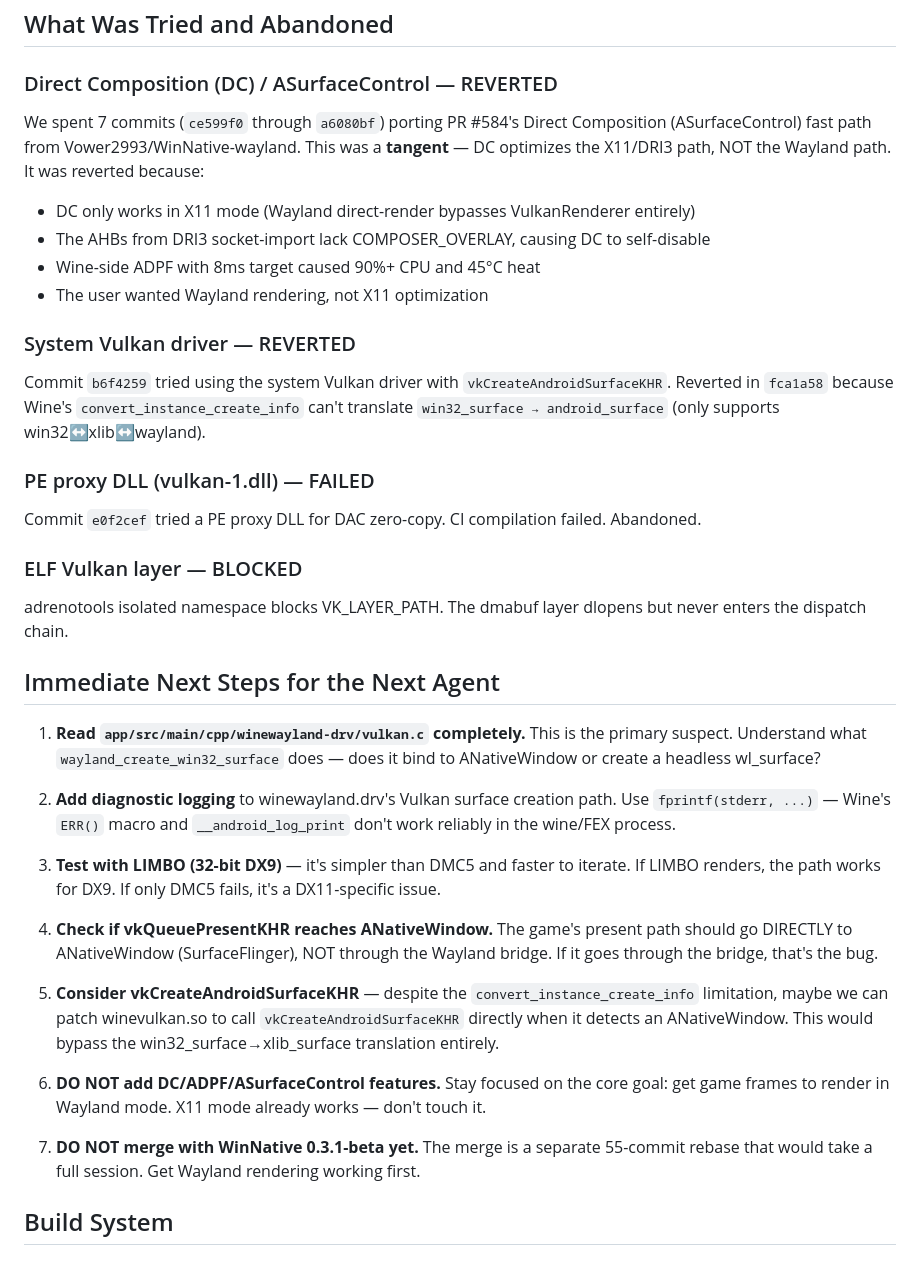
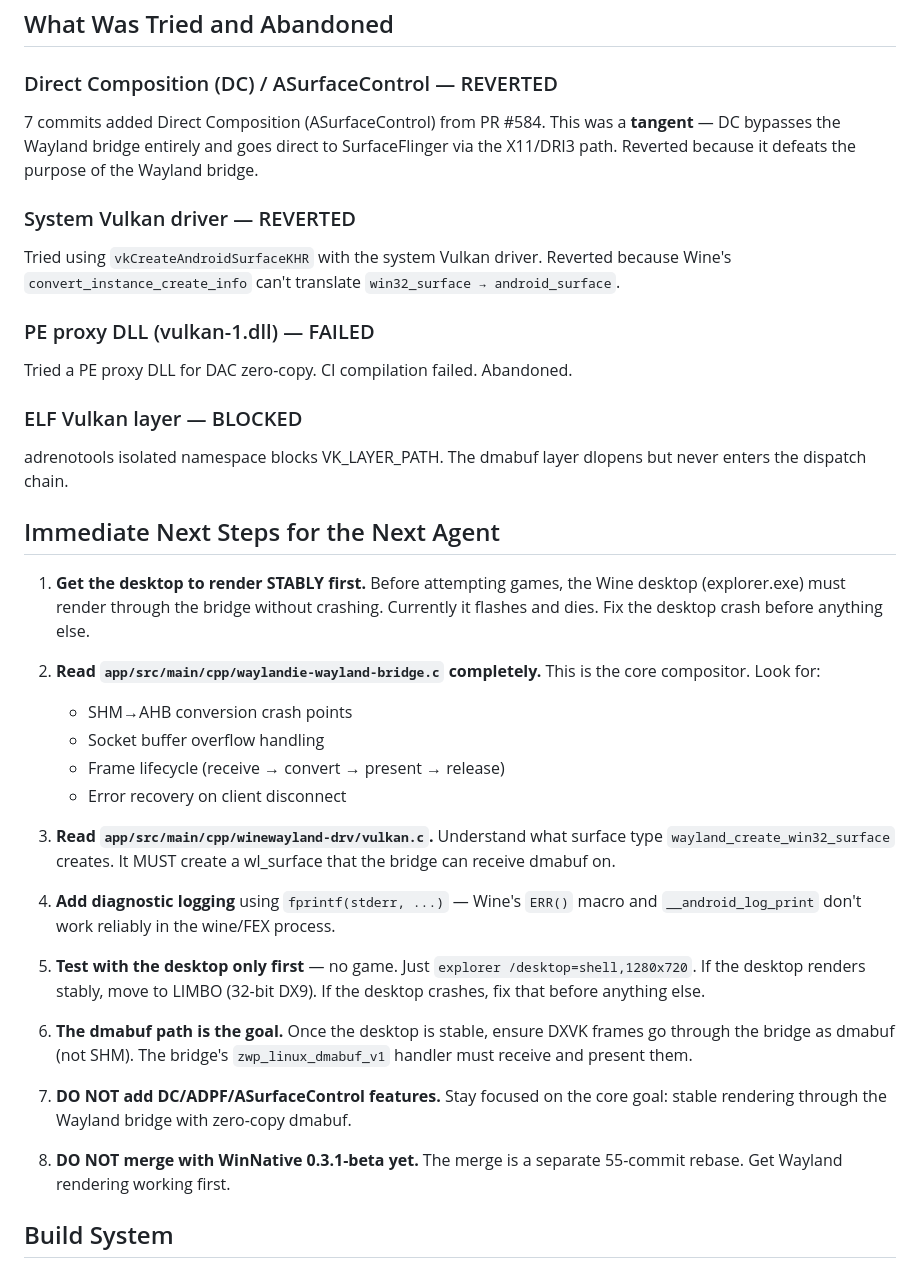
Before and after one commit to Vower2993/WayLandIE, a Markdown page: HANDOFF.md, the part around one of its changes. Rendered like a GitHub page.

```diff
--- a/HANDOFF.md
+++ b/HANDOFF.md
@@ -106,36 +109,38 @@ winewayland.drv's `vkCreateWin32SurfaceKHR` implementation might create a headle
 ## What Was Tried and Abandoned
 
 ### Direct Composition (DC) / ASurfaceControl — REVERTED
-We spent 7 commits (`ce599f0` through `a6080bf`) porting PR #584's Direct Composition (ASurfaceControl) fast path from Vower2993/WinNative-wayland. This was a **tangent** — DC optimizes the X11/DRI3 path, NOT the Wayland path. It was reverted because:
-- DC only works in X11 mode (Wayland direct-render bypasses VulkanRenderer entirely)
-- The AHBs from DRI3 socket-import lack COMPOSER_OVERLAY, causing DC to self-disable
-- Wine-side ADPF with 8ms target caused 90%+ CPU and 45°C heat
-- The user wanted Wayland rendering, not X11 optimization
+7 commits added Direct Composition (ASurfaceControl) from PR #584. This was a **tangent** — DC bypasses the Wayland bridge entirely and goes direct to SurfaceFlinger via the X11/DRI3 path. Reverted because it defeats the purpose of the Wayland bridge.
 
 ### System Vulkan driver — REVERTED
-Commit `b6f4259` tried using the system Vulkan driver with `vkCreateAndroidSurfaceKHR`. Reverted in `fca1a58` because Wine's `convert_instance_create_info` can't translate `win32_surface → android_surface` (only supports win32↔xlib↔wayland).
+Tried using `vkCreateAndroidSurfaceKHR` with the system Vulkan driver. Reverted because Wine's `convert_instance_create_info` can't translate `win32_surface → android_surface`.
 
 ### PE proxy DLL (vulkan-1.dll) — FAILED
-Commit `e0f2cef` tried a PE proxy DLL for DAC zero-copy. CI compilation failed. Abandoned.
+Tried a PE proxy DLL for DAC zero-copy. CI compilation failed. Abandoned.
 
 ### ELF Vulkan layer — BLOCKED
 adrenotools isolated namespace blocks VK_LAYER_PATH. The dmabuf layer dlopens but never enters the dispatch chain.
 
 ## Immediate Next Steps for the Next Agent
 
-1. **Read `app/src/main/cpp/winewayland-drv/vulkan.c` completely.** This is the primary suspect. Understand what `wayland_create_win32_surface` does — does it bind to ANativeWindow or create a headless wl_surface?
+1. **Get the desktop to render STABLY first.** Before attempting games, the Wine desktop (explorer.exe) must render through the bridge without crashing. Currently it flashes and dies. Fix the desktop crash before anything else.
 
-2. **Add diagnostic logging** to winewayland.drv's Vulkan surface creation path. Use `fprintf(stderr, ...)` — Wine's `ERR()` macro and `__android_log_print` don't work reliably in the wine/FEX process.
+2. **Read `app/src/main/cpp/waylandie-wayland-bridge.c` completely.** This is the core compositor. Look for:
+   - SHM→AHB conversion crash points
+   - Socket buffer overflow handling
+   - Frame lifecycle (receive → convert → present → release)
+   - Error recovery on client disconnect
 
-3. **Test with LIMBO (32-bit DX9)** — it's simpler than DMC5 and faster to iterate. If LIMBO renders, the path works for DX9. If only DMC5 fails, it's a DX11-specific issue.
+3. **Read `app/src/main/cpp/winewayland-drv/vulkan.c`.** Understand what surface type `wayland_create_win32_surface` creates. It MUST create a wl_surface that the bridge can receive dmabuf on.
 
-4. **Check if vkQueuePresentKHR reaches ANativeWindow.** The game's present path should go DIRECTLY to ANativeWindow (SurfaceFlinger), NOT through the Wayland bridge. If it goes through the bridge, that's the bug.
+4. **Add diagnostic logging** using `fprintf(stderr, ...)` — Wine's `ERR()` macro and `__android_log_print` don't work reliably in the wine/FEX process.
 
-5. **Consider vkCreateAndroidSurfaceKHR** — despite the `convert_instance_create_info` limitation, maybe we can patch winevulkan.so to call `vkCreateAndroidSurfaceKHR` directly when it detects an ANativeWindow. This would bypass the win32_surface→xlib_surface translation entirely.
+5. **Test with the desktop only first** — no game. Just `explorer /desktop=shell,1280x720`. If the desktop renders stably, move to LIMBO (32-bit DX9). If the desktop crashes, fix that before anything else.
 
-6. **DO NOT add DC/ADPF/ASurfaceControl features.** Stay focused on the core goal: get game frames to render in Wayland mode. X11 mode already works — don't touch it.
+6. **The dmabuf path is the goal.** Once the desktop is stable, ensure DXVK frames go through the bridge as dmabuf (not SHM). The bridge's `zwp_linux_dmabuf_v1` handler must receive and present them.
 
-7. **DO NOT merge with WinNative 0.3.1-beta yet.** The merge is a separate 55-commit rebase that would take a full session. Get Wayland rendering working first.
+7. **DO NOT add DC/ADPF/ASurfaceControl features.** Stay focused on the core goal: stable rendering through the Wayland bridge with zero-copy dmabuf.
+
+8. **DO NOT merge with WinNative 0.3.1-beta yet.** The merge is a separate 55-commit rebase. Get Wayland rendering working first.
 
 ## Build System
 
```
Also changed, not shown: other parts of HANDOFF.md (+56 -53 lines).
